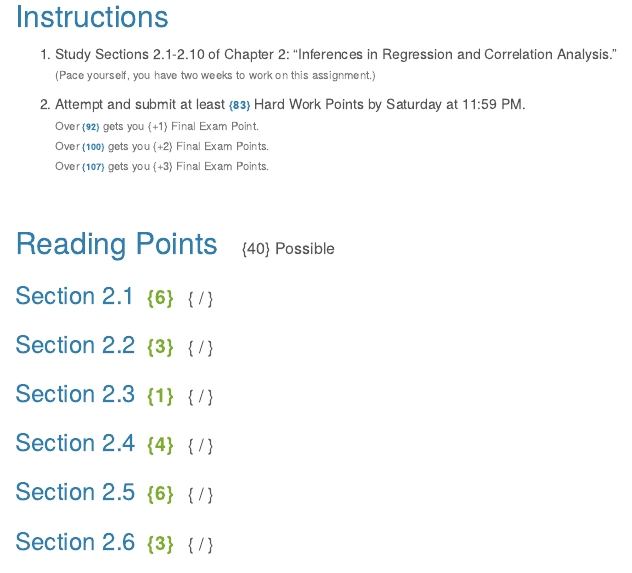
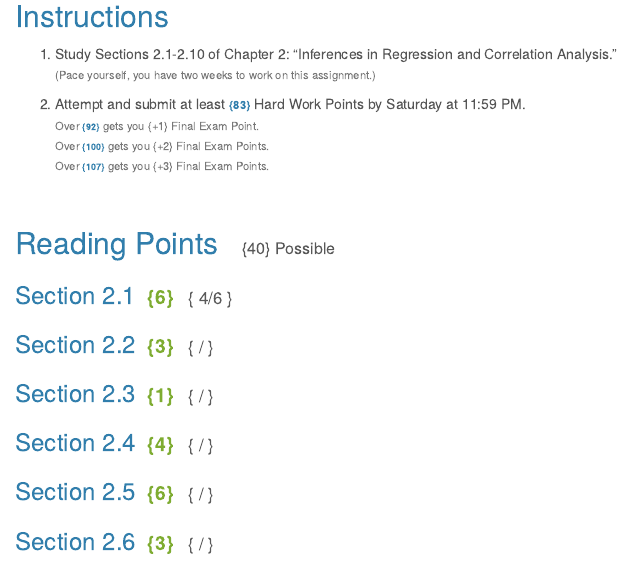
Before and after one commit to collettc/Math425, an R Markdown document (HardWork2.Rmd): the page in a window 1100 px wide, from 90 px down. Rendered offline with R 4.5, knitr and Pandoc, with nearby package versions; some code elsewhere in the file could not run offline.

Commit message:
First commit on 1/16/18

```diff
--- a/HardWork2.Rmd
+++ b/HardWork2.Rmd
@@ -23,7 +23,7 @@ output:
 
 ## Reading Points <span id=headpoints>{40} Possible</span>
 
-### Section 2.1 <span id=recpoints>{6}</span><span id=report>{ / }</span>
+### Section 2.1 <span id=recpoints>{6}</span><span id=report>{ 4/6 }</span>
 
 ### Section 2.2 <span id=recpoints>{3}</span><span id=report>{ / }</span>
 
```
Also changed, not shown: HardWork2.html (added).
